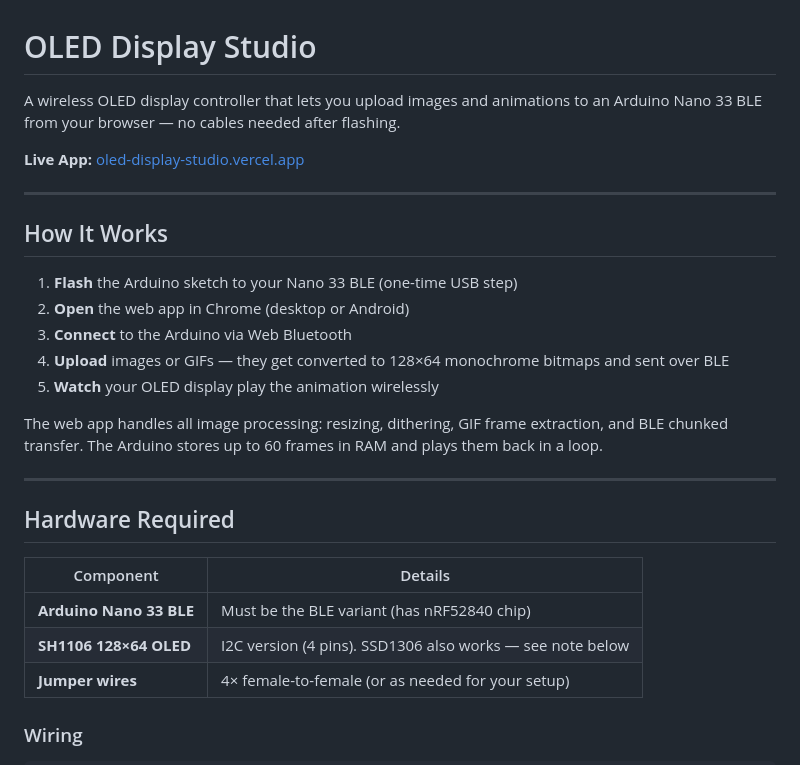
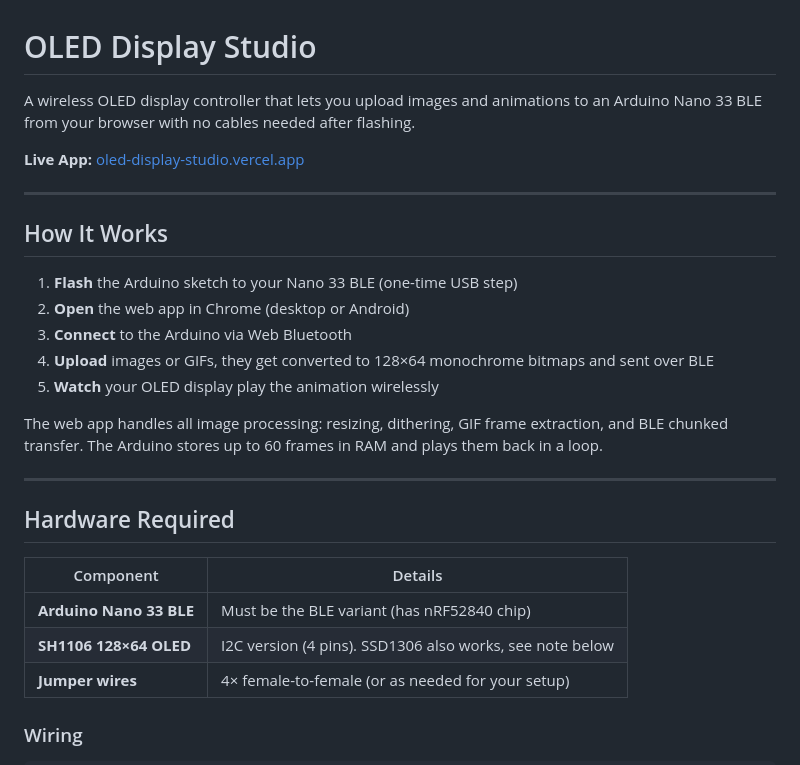
Before and after one commit to PiyushPapaya/OLED-Display-Studio, a Markdown page: README.md, the part around one of its changes. Rendered like a GitHub page.

```diff
--- a/README.md
+++ b/README.md
@@ -1,6 +1,6 @@
 # OLED Display Studio
 
-A wireless OLED display controller that lets you upload images and animations to an Arduino Nano 33 BLE from your browser — no cables needed after flashing.
+A wireless OLED display controller that lets you upload images and animations to an Arduino Nano 33 BLE from your browser with no cables needed after flashing.
 
 **Live App:** [oled-display-studio.vercel.app](https://oled-display-studio.vercel.app/)
 
@@ -11,7 +11,7 @@ A wireless OLED display controller that lets you upload images and animations to
 1. **Flash** the Arduino sketch to your Nano 33 BLE (one-time USB step)
 2. **Open** the web app in Chrome (desktop or Android)
 3. **Connect** to the Arduino via Web Bluetooth
-4. **Upload** images or GIFs — they get converted to 128×64 monochrome bitmaps and sent over BLE
+4. **Upload** images or GIFs, they get converted to 128×64 monochrome bitmaps and sent over BLE
 5. **Watch** your OLED display play the animation wirelessly
 
 The web app handles all image processing: resizing, dithering, GIF frame extraction, and BLE chunked transfer. The Arduino stores up to 60 frames in RAM and plays them back in a loop.
@@ -23,7 +23,7 @@ The web app handles all image processing: resizing, dithering, GIF frame extract
 | Component | Details |
 |---|---|
 | **Arduino Nano 33 BLE** | Must be the BLE variant (has nRF52840 chip) |
-| **SH1106 128×64 OLED** | I2C version (4 pins). SSD1306 also works — see note below |
+| **SH1106 128×64 OLED** | I2C version (4 pins). SSD1306 also works, see note below |
 | **Jumper wires** | 4× female-to-female (or as needed for your setup) |
 
 ### Wiring
```
Also changed, not shown: other parts of README.md (+1 -1 lines).
